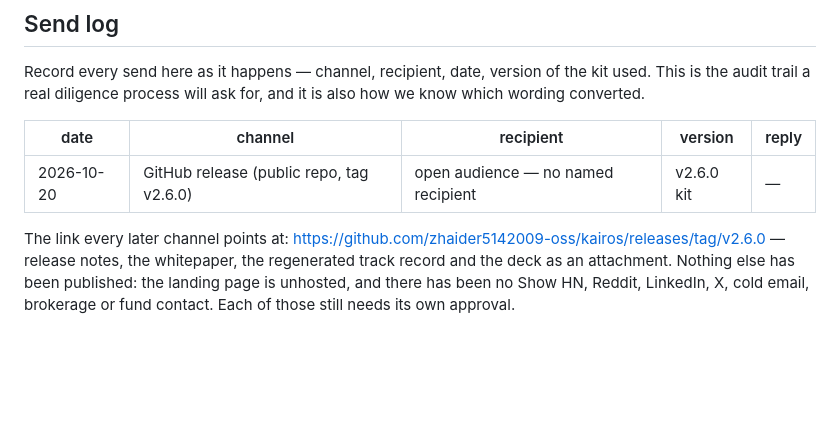
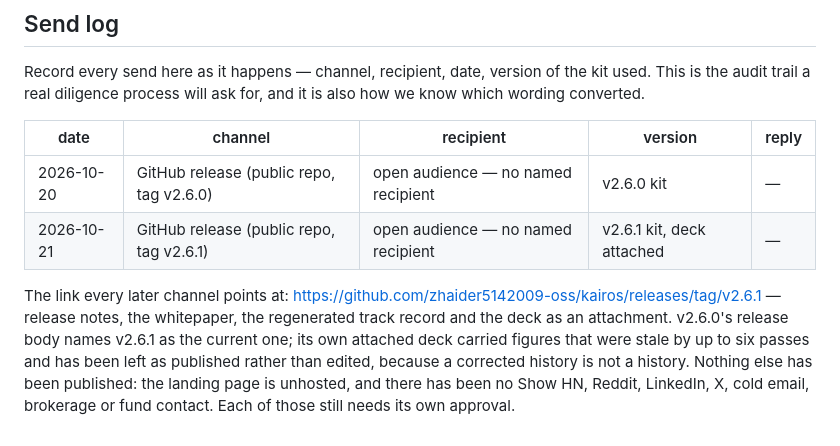
Before and after one commit to zhaider5142009-oss/kairos, a Markdown page: docs/investors/OUTREACH.md, the part around the change. Rendered like a GitHub page; blank space fills up the shorter version.

Commit message:
v2.6.1 shipped, and the send log says so
The release is live on the public repo with the corrected deck attached, and
v2.6.0 got a banner pointing forward rather than a rewrite: its body still reads
exactly as published, because a release note edited after the fact stops being
evidence. Its stale deck asset is left downloadable and named as stale.

Nothing outside GitHub has been published. Show HN, Reddit, LinkedIn, X, cold
email and any fund or brokerage contact still each need their own approval.

```diff
--- a/docs/investors/OUTREACH.md
+++ b/docs/investors/OUTREACH.md
@@ -144,9 +144,13 @@ which wording converted.
 | date | channel | recipient | version | reply |
 |---|---|---|---|---|
 | 2026-10-20 | GitHub release (public repo, tag v2.6.0) | open audience — no named recipient | v2.6.0 kit | — |
+| 2026-10-21 | GitHub release (public repo, tag v2.6.1) | open audience — no named recipient | v2.6.1 kit, deck attached | — |
 
 The link every later channel points at:
-<https://github.com/zhaider5142009-oss/kairos/releases/tag/v2.6.0> — release notes, the
-whitepaper, the regenerated track record and the deck as an attachment. Nothing else has been
-published: the landing page is unhosted, and there has been no Show HN, Reddit, LinkedIn, X,
-cold email, brokerage or fund contact. Each of those still needs its own approval.
+<https://github.com/zhaider5142009-oss/kairos/releases/tag/v2.6.1> — release notes, the
+whitepaper, the regenerated track record and the deck as an attachment. v2.6.0's release body
+names v2.6.1 as the current one; its own attached deck carried figures that were stale by up to
+six passes and has been left as published rather than edited, because a corrected history is not
+a history. Nothing else has been published: the landing page is unhosted, and there has been no
+Show HN, Reddit, LinkedIn, X, cold email, brokerage or fund contact. Each of those still needs
+its own approval.
```
